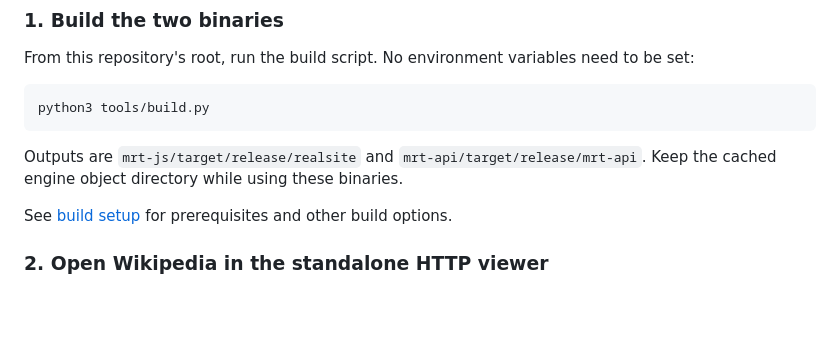
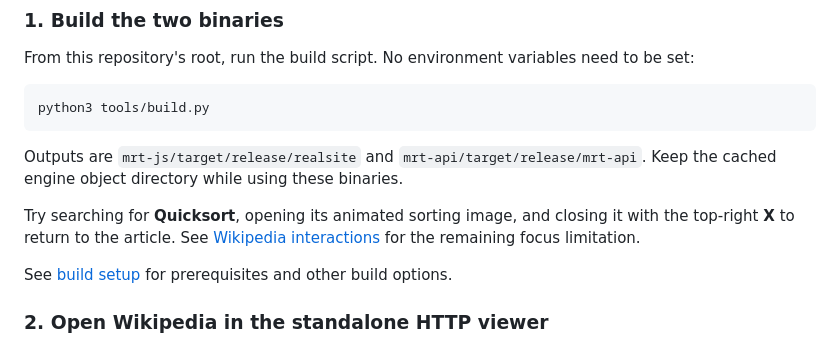
Before and after one commit to ThinkerYzu/mini-runtime, a Markdown page: README.md, the part around the change. Drawn GitHub-style; blank space fills up the shorter version.

Commit message:
Document Wikipedia interactions and counter regression (1a4c1)

````diff
--- a/README.md
+++ b/README.md
@@ -33,6 +33,8 @@ python3 tools/build.py
 ```
 
 Outputs are `mrt-js/target/release/realsite` and `mrt-api/target/release/mrt-api`. Keep the cached engine object directory while using these binaries.
+
+Try searching for **Quicksort**, opening its animated sorting image, and closing it with the top-right **X** to return to the article. See [Wikipedia interactions](docs/viewer.md#wikipedia-interactions) for the remaining focus limitation.
 
 See [build setup](docs/build.md) for prerequisites and other build options.
 
````
Also changed, not shown: docs/testing.md (+10 -1 lines), docs/viewer.md (+7 -1 lines).
